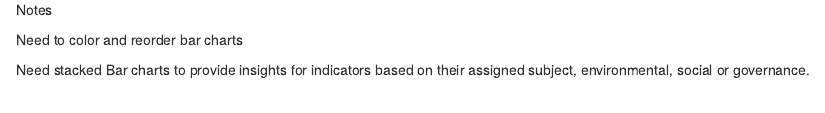
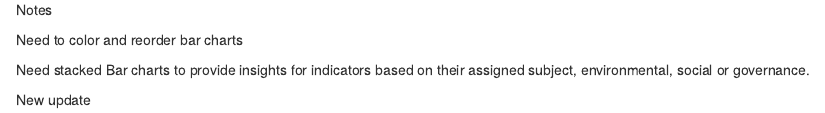
Before and after one commit to worldbank/ESG_gaps_research, an R Markdown document (ESG_availability.Rmd): the page in a window 1100 px wide, from 5460 px down. Rendered offline with R 4.5, knitr and Pandoc, with nearby package versions; some code elsewhere in the file could not run offline.

Commit message:
Update
Update

```diff
--- a/ESG_availability.Rmd
+++ b/ESG_availability.Rmd
@@ -194,3 +194,5 @@ There are only four indicators for which imputation methods are used to fill in
 Need to color and reorder bar charts
 
 Need stacked Bar charts to provide insights for indicators based on their assigned subject, environmental, social or governance.
+
+New update
```
